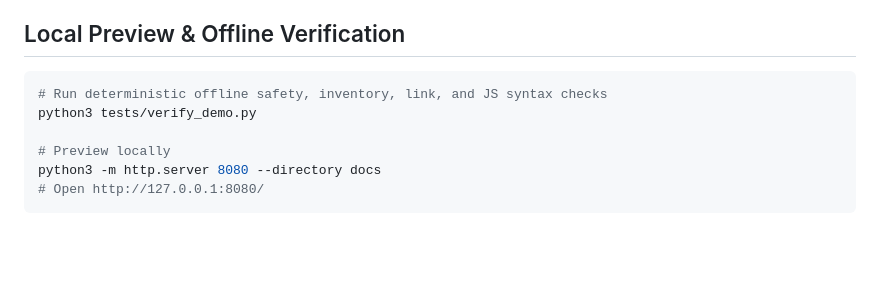
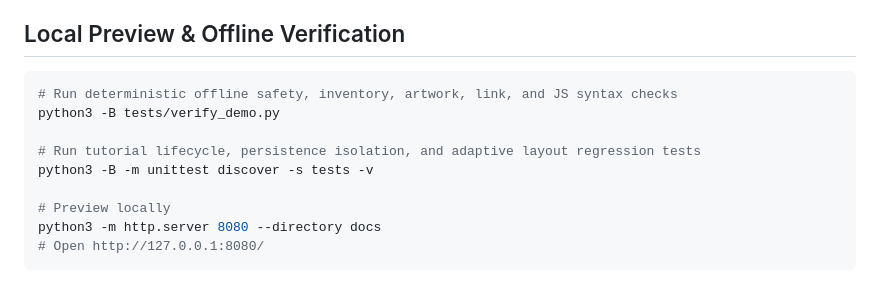
Before and after one commit to erturkeryavuz/nbashop-demo, a Markdown page: README.md, the part around one of its changes. Rendered like a GitHub page; blank space fills up the shorter version.

````diff
--- a/README.md
+++ b/README.md
@@ -29,8 +32,11 @@ Full attribution details:
 ## Local Preview & Offline Verification
 
 ```bash
-# Run deterministic offline safety, inventory, link, and JS syntax checks
-python3 tests/verify_demo.py
+# Run deterministic offline safety, inventory, artwork, link, and JS syntax checks
+python3 -B tests/verify_demo.py
+
+# Run tutorial lifecycle, persistence isolation, and adaptive layout regression tests
+python3 -B -m unittest discover -s tests -v
 
 # Preview locally
 python3 -m http.server 8080 --directory docs
````
Also changed, not shown: other parts of README.md (+7 -4 lines), media/nbashop-readme-hero.png (added), media/nbashop-social-preview.png (added), 7 other files.
